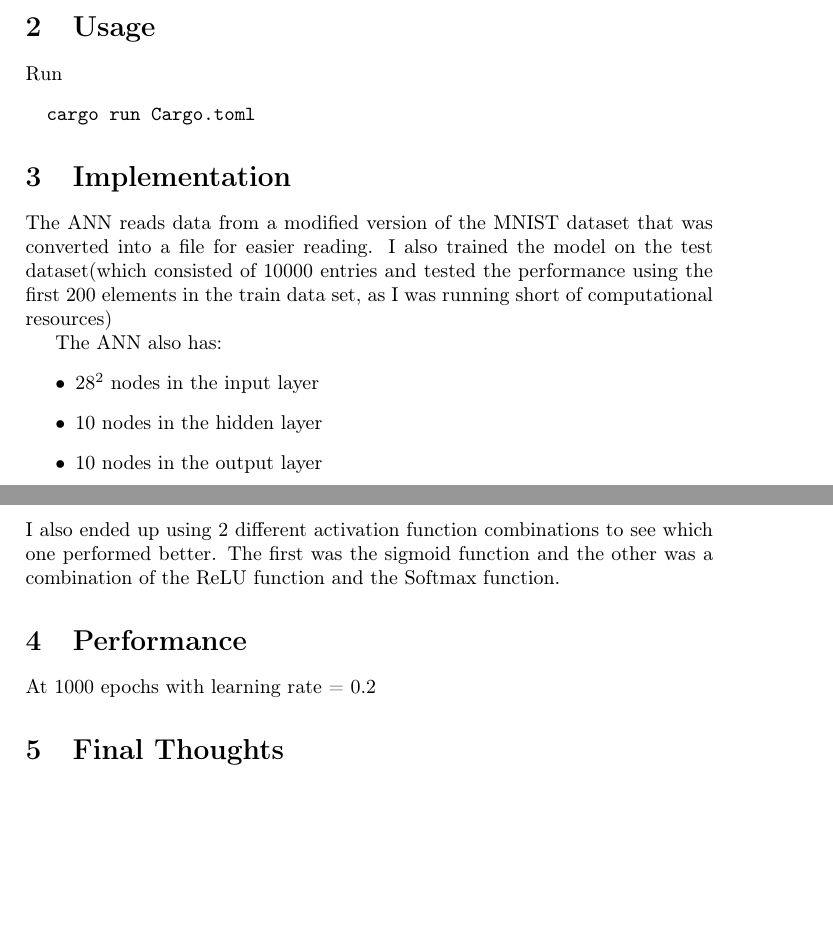
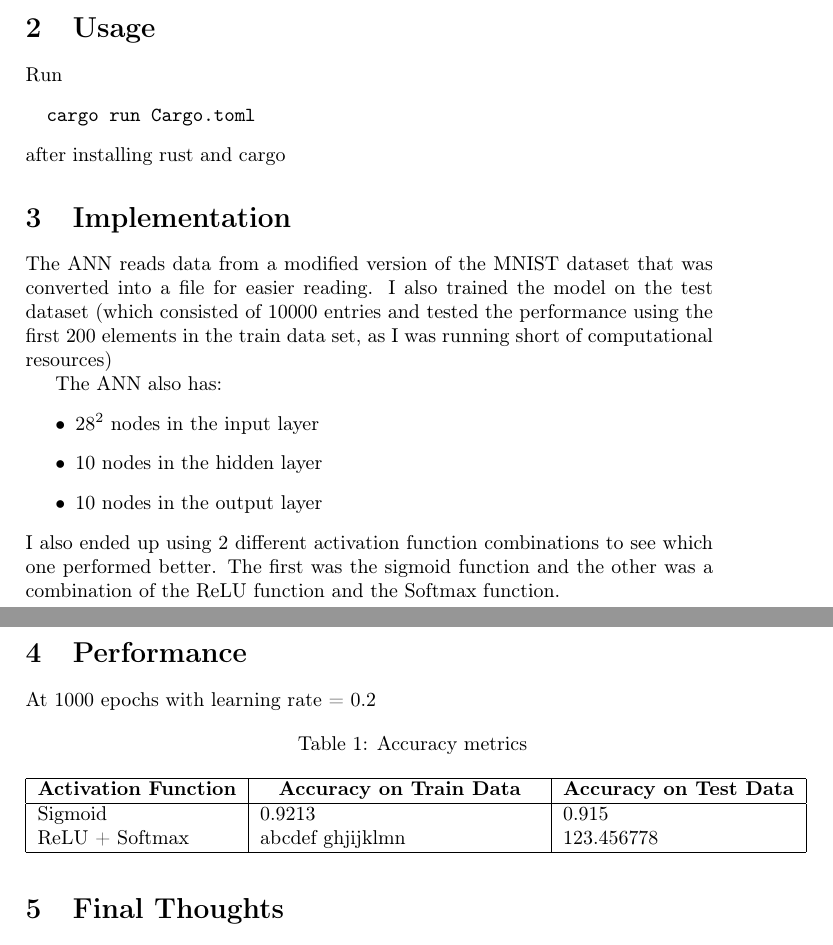
Before and after one commit to SharkLava/White-box-NN, a LaTeX document (docs/Report.tex): two parts of pages 1 and 2 of 2, joined at a grey line, cut so that both start at the same text, the shorter picture padded with empty space. Compiled offline with pdfLaTeX.

Commit message:
Struggling with documentation

```diff
--- a/docs/Report.tex
+++ b/docs/Report.tex
@@ -10,9 +10,9 @@
 \usepackage[normalem]{ulem}
 \usepackage{amsmath}
 \usepackage{amssymb}
+\usepackage{tikz}
 \usepackage{capt-of}
 \usepackage{hyperref}
-\author{Vishal Kalathil}
 \author{Vishal Kalathil}
 \date{\today}
 \title{White Box Neural Network}
@@ -20,7 +20,7 @@
  pdfauthor={Vishal Kalathil},
  pdftitle={White Box Neural Network},
  pdfkeywords={},
- pdfsubject={},
+ pdfsubject={ANN},
  pdfcreator={Emacs 28.2 (Org mode 9.6)},
  pdflang={English}}
 \usepackage{biblatex}
@@ -38,15 +36,14 @@ In this report I will go over my experiences with implementing a whitebox ANN in
 For this task I decided to create a simple neural network that would attempt to recognize the digits from the MNIST dataset.
 
 \section{Usage}
-\label{sec:org537ea94}
 Run
 \begin{verbatim}
   cargo run Cargo.toml
 \end{verbatim}
+after installing rust and cargo
 
 \section{Implementation}
-\label{sec:org3f5f05f}
-The ANN reads data from a modified version of the MNIST dataset that was converted into a file for easier reading. I also trained the model on the test dataset(which consisted of 10000 entries and tested the performance using the first 200 elements in the train data set, as I was running short of computational resources)
+The ANN reads data from a modified version of the MNIST dataset that was converted into a file for easier reading. I also trained the model on the test dataset (which consisted of 10000 entries and tested the performance using the first 200 elements in the train data set, as I was running short of computational resources)
 
 The ANN also has:
 \begin{itemize}
@@ -56,9 +53,25 @@ The ANN also has:
 \end{itemize}
 I also ended up using 2 different activation function combinations to see which one performed better.
 The first was the sigmoid function and the other was a combination of the ReLU function and the Softmax function.
+\newpage
+\section{Performance}
+At 1000 epochs with learning rate = 0.2
+\begin{longtable}{|l|l|l|}
+\caption{Accuracy metrics} \label{tab:long} \\
 
-\section{Performance}
-\label{sec:org24f1928}
-At 1000 epochs with learning rate = 0.2
+\hline \multicolumn{1}{|c|}{\textbf{Activation Function}} & \multicolumn{1}{c|}{\textbf{Accuracy on Train Data}} & \multicolumn{1}{c|}{\textbf{Accuracy on Test Data}} \\ \hline
+\endfirsthead
 
+\multicolumn{3}{c}%
+{{\bfseries \tablename\ \thetable{}}} \\
+\hline \multicolumn{1}{|c|}{\textbf{}} & \multicolumn{1}{c|}{\textbf{Accuracy on Training Data`}} & \multicolumn{1}{c|}{\textbf{Accuracy on Test Data}} \\ \hline
+\endhead
+
+
+\hline
+\endlastfoot
+
+Sigmoid & 0.9213 & 0.915 \\
+ReLU + Softmax & abcdef ghjijklmn & 123.456778 \\
+\end{longtable}
 \section{Final Thoughts}
@@ -68,7 +80,7 @@ Despite the many, many places this project can be improved upon like
 \item Multithreading
 \item Cleaner and more optimized code
 \item Fix all the warnings
-\item Build to a crate(?)
+\item Build to a crate (?)
 \item Use the actual dataset
 \item Use GPU throught the RustCUDA project
 \end{enumerate}
```
Also changed, not shown: docs/Report.pdf, docs/Report.tex (3 more changed lines), 1 other file.
